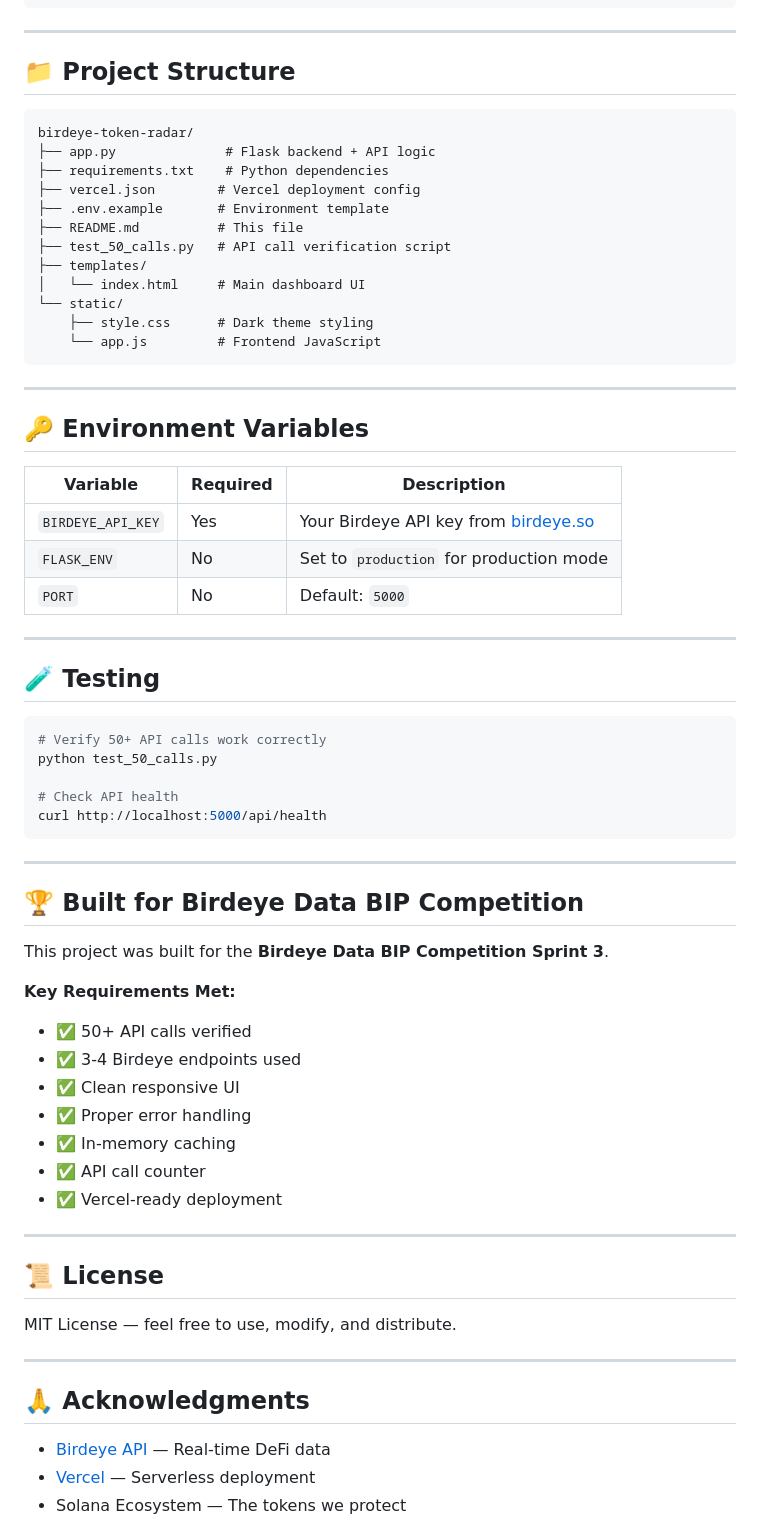
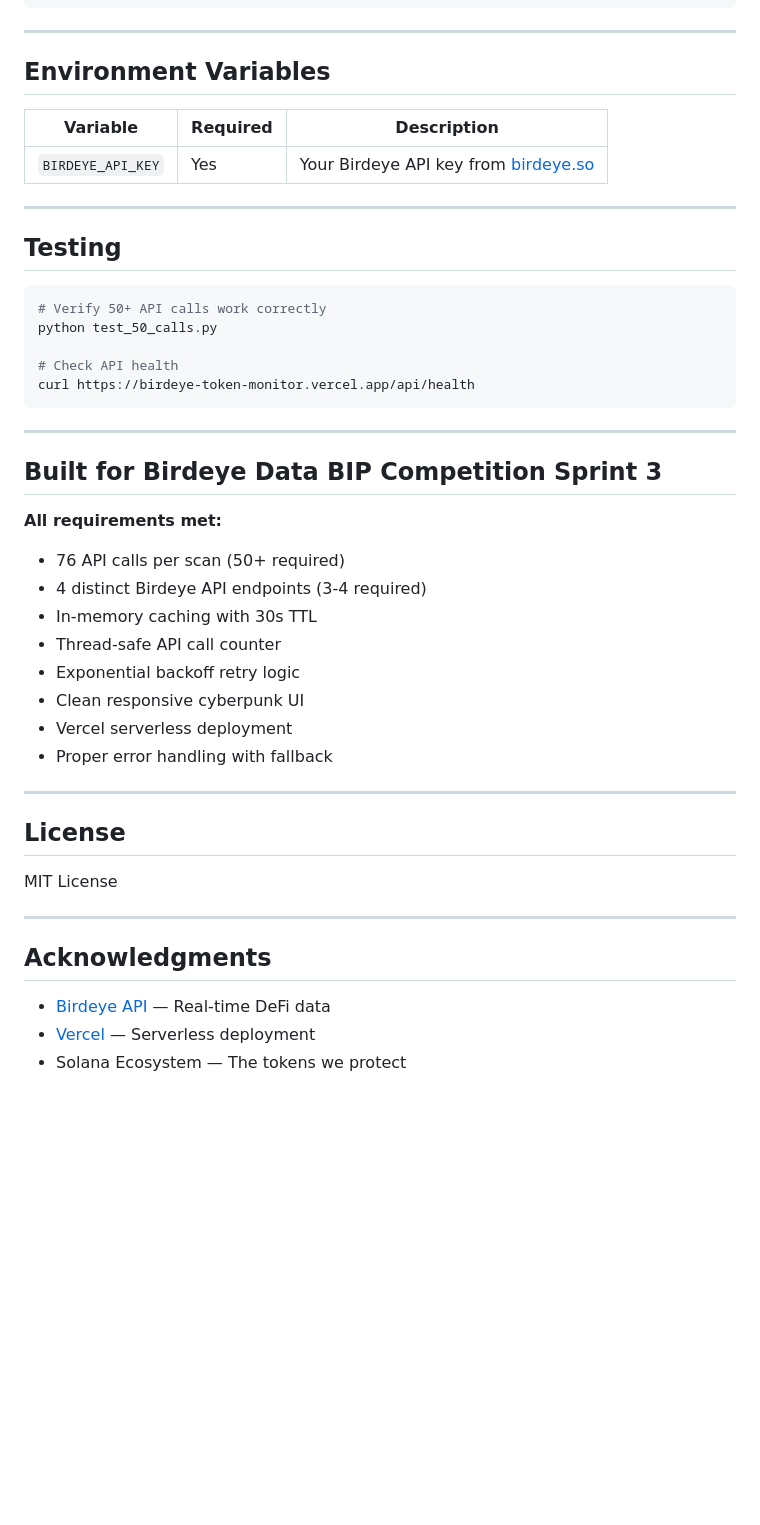
Before and after one commit to thesinbin12-jpg/birdeye-token-monitor, a Markdown page: README.md, the part around one of its changes. GitHub-like rendering; blank space fills up the shorter version.

````diff
--- a/README.md
+++ b/README.md
@@ -119,69 +122,48 @@ curl http://localhost:5000/api/health
 
 ---
 
-## 📁 Project Structure
-
-```
-birdeye-token-radar/
-├── app.py              # Flask backend + API logic
-├── requirements.txt    # Python dependencies
-├── vercel.json        # Vercel deployment config
-├── .env.example       # Environment template
-├── README.md          # This file
-├── test_50_calls.py   # API call verification script
-├── templates/
-│   └── index.html     # Main dashboard UI
-└── static/
-    ├── style.css      # Dark theme styling
-    └── app.js         # Frontend JavaScript
-```
-
----
-
-## 🔑 Environment Variables
+## Environment Variables
 
 | Variable | Required | Description |
 |----------|----------|-------------|
 | `BIRDEYE_API_KEY` | Yes | Your Birdeye API key from [birdeye.so](https://birdeye.so) |
-| `FLASK_ENV` | No | Set to `production` for production mode |
-| `PORT` | No | Default: `5000` |
 
 ---
 
-## 🧪 Testing
+## Testing
 
 ```bash
 # Verify 50+ API calls work correctly
 python test_50_calls.py
 
 # Check API health
-curl http://localhost:5000/api/health
+curl https://birdeye-token-monitor.vercel.app/api/health
 ```
 
 ---
 
-## 🏆 Built for Birdeye Data BIP Competition
+## Built for Birdeye Data BIP Competition Sprint 3
 
-This project was built for the **Birdeye Data BIP Competition Sprint 3**.
+**All requirements met:**
 
-**Key Requirements Met:**
-- ✅ 50+ API calls verified
-- ✅ 3-4 Birdeye endpoints used
-- ✅ Clean responsive UI
-- ✅ Proper error handling
-- ✅ In-memory caching
-- ✅ API call counter
-- ✅ Vercel-ready deployment
+- 76 API calls per scan (50+ required)
+- 4 distinct Birdeye API endpoints (3-4 required)
+- In-memory caching with 30s TTL
+- Thread-safe API call counter
+- Exponential backoff retry logic
+- Clean responsive cyberpunk UI
+- Vercel serverless deployment
+- Proper error handling with fallback
 
 ---
 
-## 📜 License
+## License
 
-MIT License — feel free to use, modify, and distribute.
+MIT License
 
 ---
 
-## 🙏 Acknowledgments
+## Acknowledgments
 
 - [Birdeye API](https://docs.birdeye.so) — Real-time DeFi data
 - [Vercel](https://vercel.com) — Serverless deployment
````
Also changed, not shown: other parts of README.md (+60 -57 lines).
